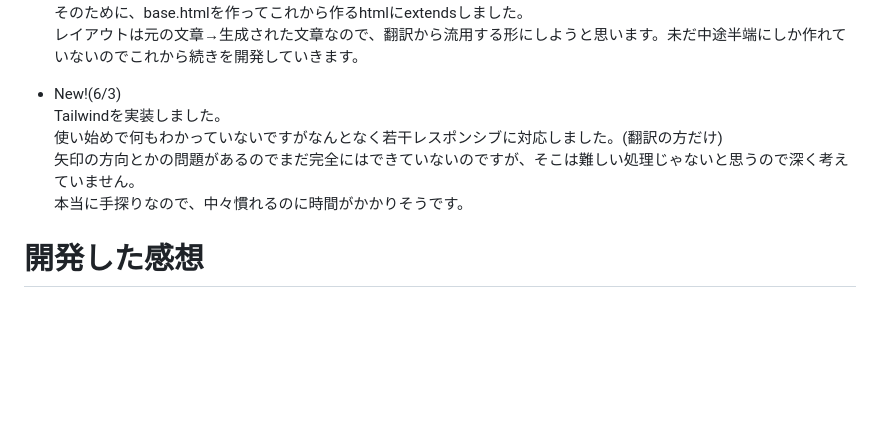
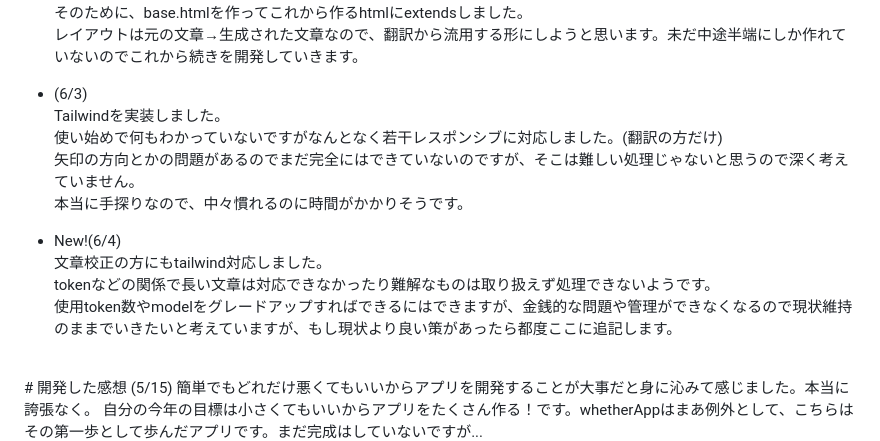
Before and after one commit to shi0n0/multi-translate-app, a Markdown page: README.md, the part around the change. Drawn GitHub-style; blank space fills up the shorter version.

Commit message:
Development comments added (6/4)

```diff
--- a/README.md
+++ b/README.md
@@ -81,13 +81,17 @@ mainにpushして、deployにpushしてというやり方ではなく、develop
  そのために、base.htmlを作ってこれから作るhtmlにextendsしました。
  レイアウトは元の文章→生成された文章なので、翻訳から流用する形にしようと思います。未だ中途半端にしか作れていないのでこれから続きを開発していきます。
 
- - New!(6/3)
+ - (6/3)
  Tailwindを実装しました。
  使い始めで何もわかっていないですがなんとなく若干レスポンシブに対応しました。(翻訳の方だけ)
  矢印の方向とかの問題があるのでまだ完全にはできていないのですが、そこは難しい処理じゃないと思うので深く考えていません。
  本当に手探りなので、中々慣れるのに時間がかかりそうです。
 
-
+- New!(6/4)
+ 文章校正の方にもtailwind対応しました。
+ tokenなどの関係で長い文章は対応できなかったり難解なものは取り扱えず処理できないようです。
+ 使用token数やmodelをグレードアップすればできるにはできますが、金銭的な問題や管理ができなくなるので現状維持のままでいきたいと考えていますが、もし現状より良い策があったら都度ここに追記します。
+ <br>
 # 開発した感想
 (5/15)
 簡単でもどれだけ悪くてもいいからアプリを開発することが大事だと身に沁みて感じました。本当に誇張なく。
```
